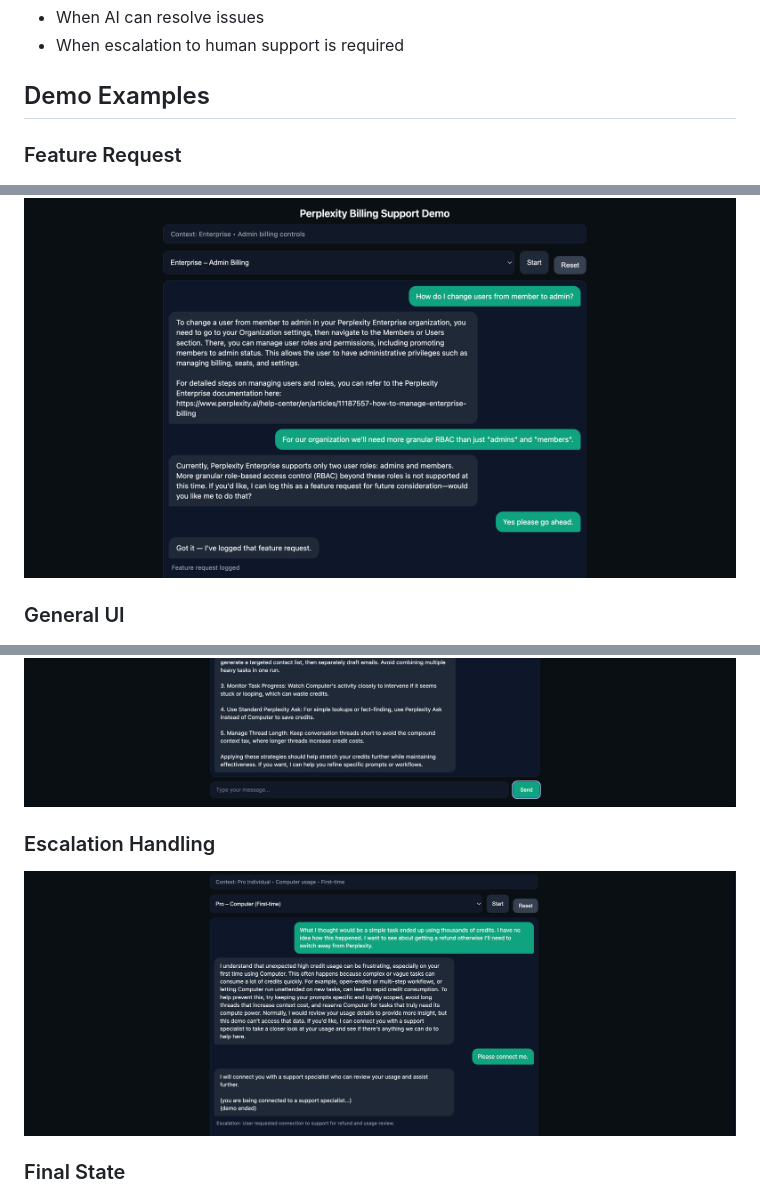
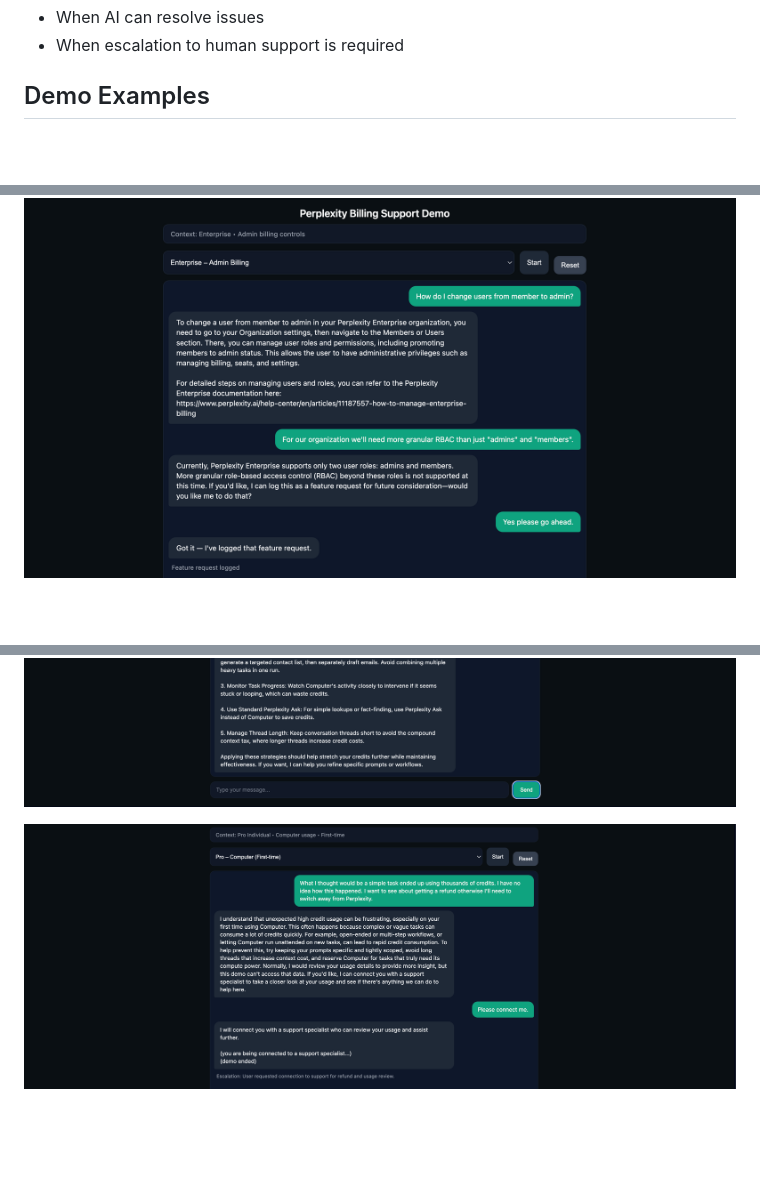
Before and after one commit to riversflowingeast/perplexity-billing-mini-demo, a Markdown page: README.md, 3 parts joined by grey strips. Drawn GitHub-style; blank space fills up the shorter version.

Commit message:
Update README.md with screenshots

```diff
--- a/README.md
+++ b/README.md
@@ -17,9 +17,7 @@ The system is designed to demonstrate:
 
 ## Demo Examples
 
-### Feature Request
 ![Feature Request](assets/screenshot1_feature_request.png)
 
-### General UI
 ![Screenshot 2](assets/screenshot2.png)
 
@@ -27,10 +24,8 @@ The system is designed to demonstrate:
 ![Step 1](assets/screenshot3_high_computer_usage_1_of_2.png)
 ![Step 2](assets/screenshot3_high_computer_usage_2_of_2.png)
 
-### Escalation Handling
 ![Escalation](assets/screenshot4_high_computer_usage_escalation.png)
 
-### Final State
 ![Final](assets/screenshot5.png)
 
 
```
Also changed, not shown: other parts of README.md (+0 -1 lines).
